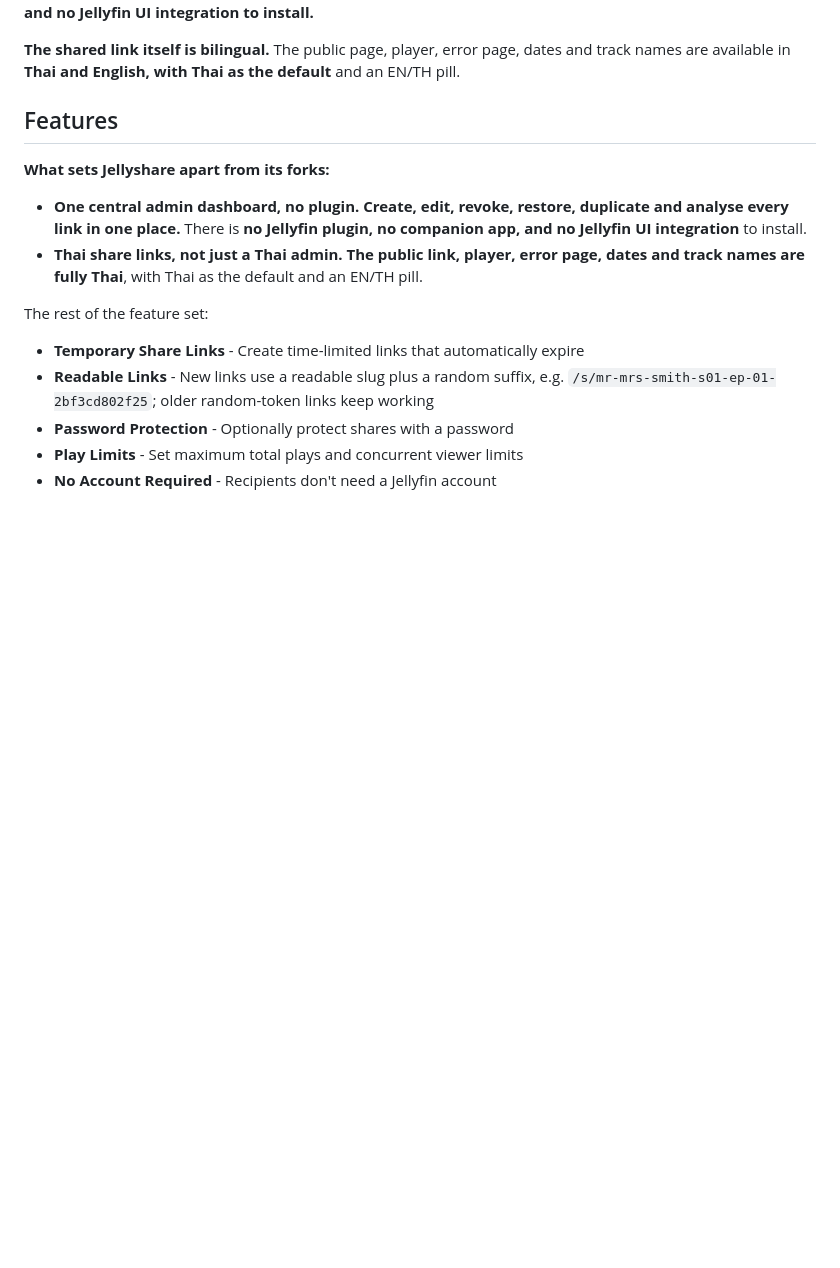
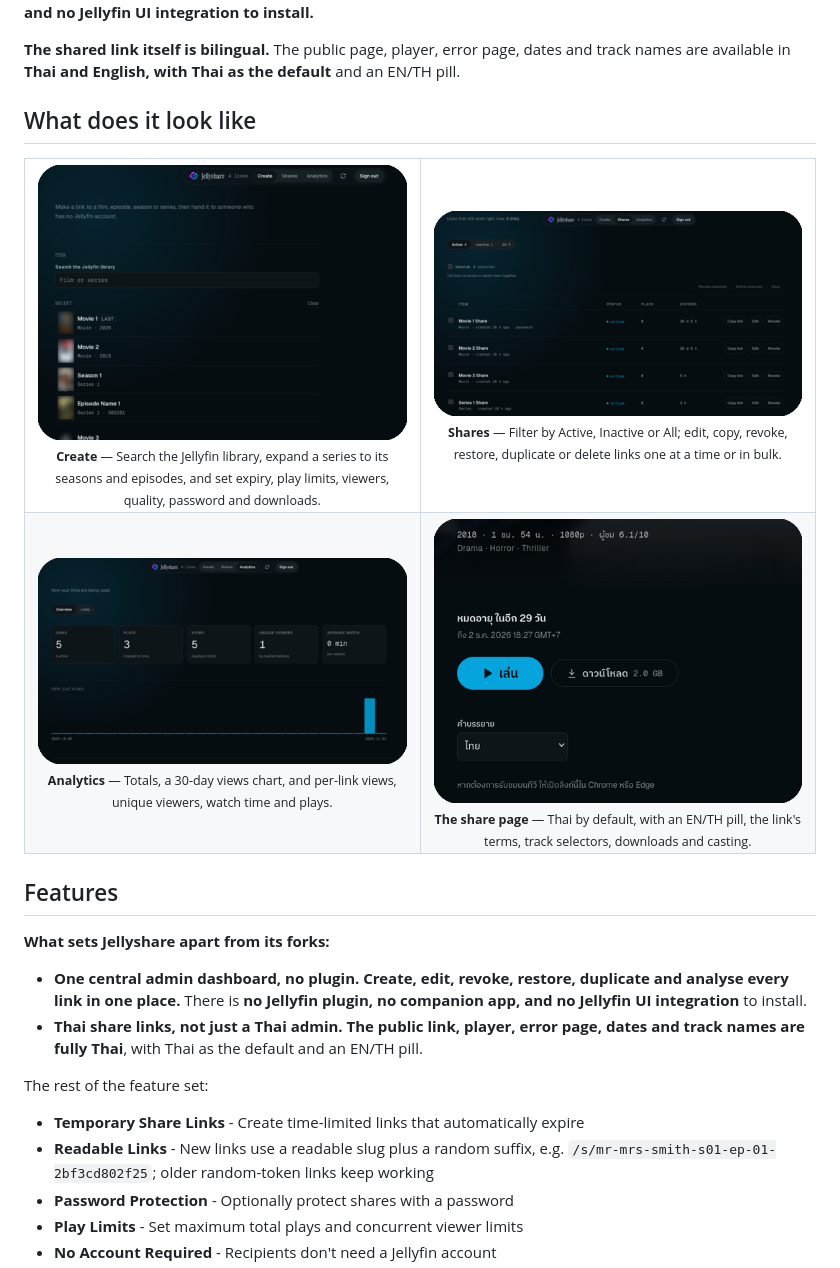
Before and after one commit to melth-cmd/jellyshare, a Markdown page: README.md, the part around the change. GitHub-like rendering; pictures changed too: docs/screenshots/admin-analytics.png (added), docs/screenshots/admin-create.png (added), docs/screenshots/admin-shares.png (added); blank space fills up the shorter version.

Commit message:
Add a What does it look like section with rounded screenshots

```diff
--- a/README.md
+++ b/README.md
@@ -29,6 +29,35 @@ Jellyfin UI integration to install.**
 **The shared link itself is bilingual.** The public page, player, error page,
 dates and track names are available in **Thai and English, with Thai as the
 default** and an EN/TH pill.
+
+## What does it look like
+
+<table width="100%">
+  <tr>
+    <td width="50%" align="center">
+      <img src="docs/screenshots/admin-create.png" alt="The Create tab in the admin dashboard" width="100%" />
+      <br />
+      <sub><strong>Create</strong> — Search the Jellyfin library, expand a series to its seasons and episodes, and set expiry, play limits, viewers, quality, password and downloads.</sub>
+    </td>
+    <td width="50%" align="center">
+      <img src="docs/screenshots/admin-shares.png" alt="The Shares tab in the admin dashboard" width="100%" />
+      <br />
+      <sub><strong>Shares</strong> — Filter by Active, Inactive or All; edit, copy, revoke, restore, duplicate or delete links one at a time or in bulk.</sub>
+    </td>
+  </tr>
+  <tr>
+    <td width="50%" align="center">
+      <img src="docs/screenshots/admin-analytics.png" alt="The Analytics overview in the admin dashboard" width="100%" />
+      <br />
+      <sub><strong>Analytics</strong> — Totals, a 30-day views chart, and per-link views, unique viewers, watch time and plays.</sub>
+    </td>
+    <td width="50%" align="center">
+      <img src="docs/screenshots/share-thai.png" alt="The public share page in Thai" width="100%" />
+      <br />
+      <sub><strong>The share page</strong> — Thai by default, with an EN/TH pill, the link's terms, track selectors, downloads and casting.</sub>
+    </td>
+  </tr>
+</table>
 
 ## Features
 
```
Also changed, not shown: PROGRESS.md (+1 -0 lines), 1 other file.
